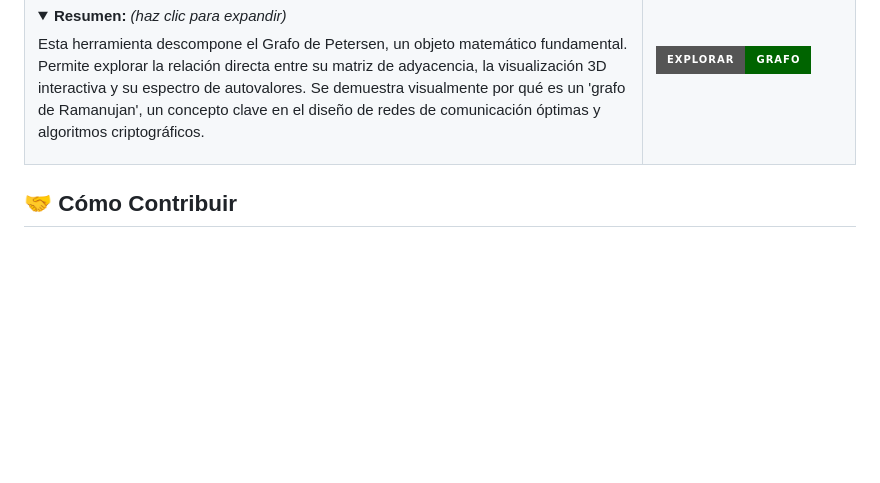
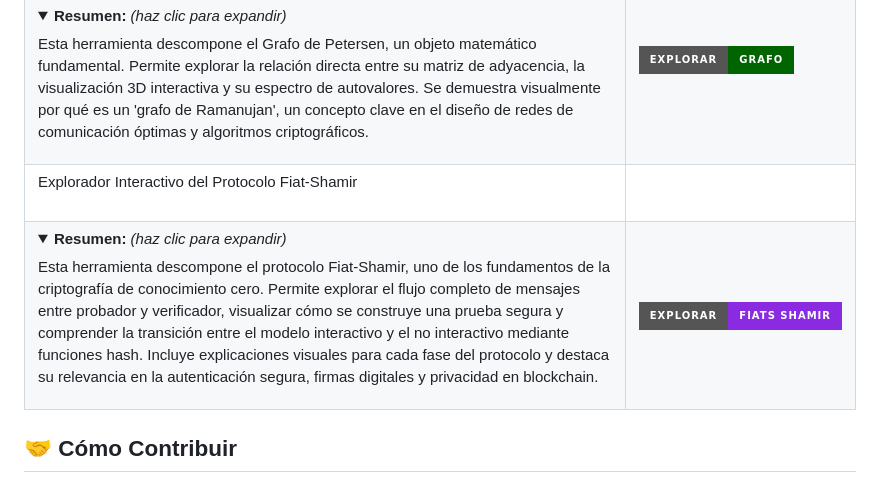
Before and after one commit to sgevatschnaider/CriptografiayBlockchain, a Markdown page: README.md, the part around the change. GitHub-like rendering; folded sections open; badges without logos; blank space fills up the shorter version.

```diff
--- a/README.md
+++ b/README.md
@@ -140,6 +140,8 @@ A través de estas visualizaciones, podrás explorar este campo de batalla, simu
 | **Galería Artística: Campos de Polinomios Finitos** <br><br> <details><summary><strong>Resumen:</strong> <em>(haz clic para expandir)</em></summary><p>El paper ataca una implementación de AES, cuyas operaciones (como el S-Box) se definen sobre campos finitos (Campos de Galois). Esta visualización artística explora la estructura de estos campos polinomiales. Sirve como un recordatorio de que los algoritmos que implementamos en DNNs no son cajas negras, sino que se basan en estructuras matemáticas profundas cuya integridad debemos preservar al cambiar de dominio computacional.</p></details> | [![Ver Página Web](https://img.shields.io/badge/Ver-Galer%C3%ADa-blueviolet?style=for-the-badge&logo=html5)](https://sgevatschnaider.github.io/CriptografiayBlockchain/recursos/visualizacion_%20artistica_polinomio%20.html) |
 | **Laboratorio Interactivo: Anatomía de SHA-256** <br><br> <details><summary><strong>Resumen:</strong> <em>(haz clic para expandir)</em></summary><p>Esta herramienta traduce los conceptos criptográficos abstractos de un hash SHA-256 en una experiencia visual e interactiva. Mediante un hipercubo 4D renderizado en tiempo real, se puede observar la uniformidad, entropía y el efecto avalancha de los datos. Sirve como una poderosa demostración de por qué SHA-256 es seguro, convirtiendo la matemática pura en una escultura de datos dinámica.</p></details> | [![Ver Laboratorio](https://img.shields.io/badge/Ver-Laboratorio-blue?style=for-the-badge&logo=html5)](https://sgevatschnaider.github.io/CriptografiayBlockchain/recursos/cryptocube.html) |
 | **Explorador Espectral del Grafo de Petersen** <br><br> <details><summary><strong>Resumen:</strong> <em>(haz clic para expandir)</em></summary><p>Esta herramienta descompone el Grafo de Petersen, un objeto matemático fundamental. Permite explorar la relación directa entre su matriz de adyacencia, la visualización 3D interactiva y su espectro de autovalores. Se demuestra visualmente por qué es un 'grafo de Ramanujan', un concepto clave en el diseño de redes de comunicación óptimas y algoritmos criptográficos.</p></details> | [![Explorar Grafo](https://img.shields.io/badge/Explorar-Grafo-darkgreen?style=for-the-badge&logo=html5)](https://sgevatschnaider.github.io/CriptografiayBlockchain/recursos/spectral-graph-visualizer.html) |
+| Explorador Interactivo del Protocolo Fiat-Shamir <br><br>
+<details> <summary><strong>Resumen:</strong> <em>(haz clic para expandir)</em></summary> <p> Esta herramienta descompone el protocolo Fiat-Shamir, uno de los fundamentos de la criptografía de conocimiento cero. Permite explorar el flujo completo de mensajes entre probador y verificador, visualizar cómo se construye una prueba segura y comprender la transición entre el modelo interactivo y el no interactivo mediante funciones hash. Incluye explicaciones visuales para cada fase del protocolo y destaca su relevancia en la autenticación segura, firmas digitales y privacidad en blockchain. </p> </details> | [![Explorar Fiat-Shamir](https://img.shields.io/badge/Explorar-Fiats_Shamir-blueviolet?style=for-the-badge&logo=html5)](https://github.com/sgevatschnaider/CriptografiayBlockchain/blob/08b5710abe6964e737fd24ee1e9f8d6bf4ac44d8/recursos/protocolo_fiat-shamir.html) |
 
 ## 🤝 Cómo Contribuir
 
```
